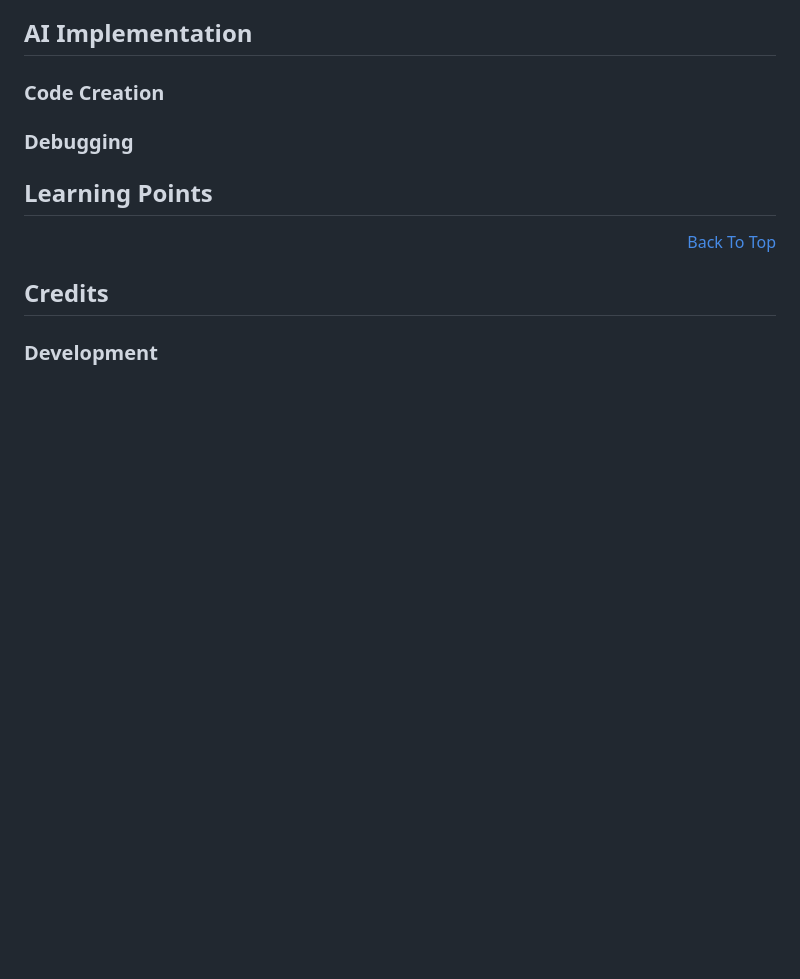
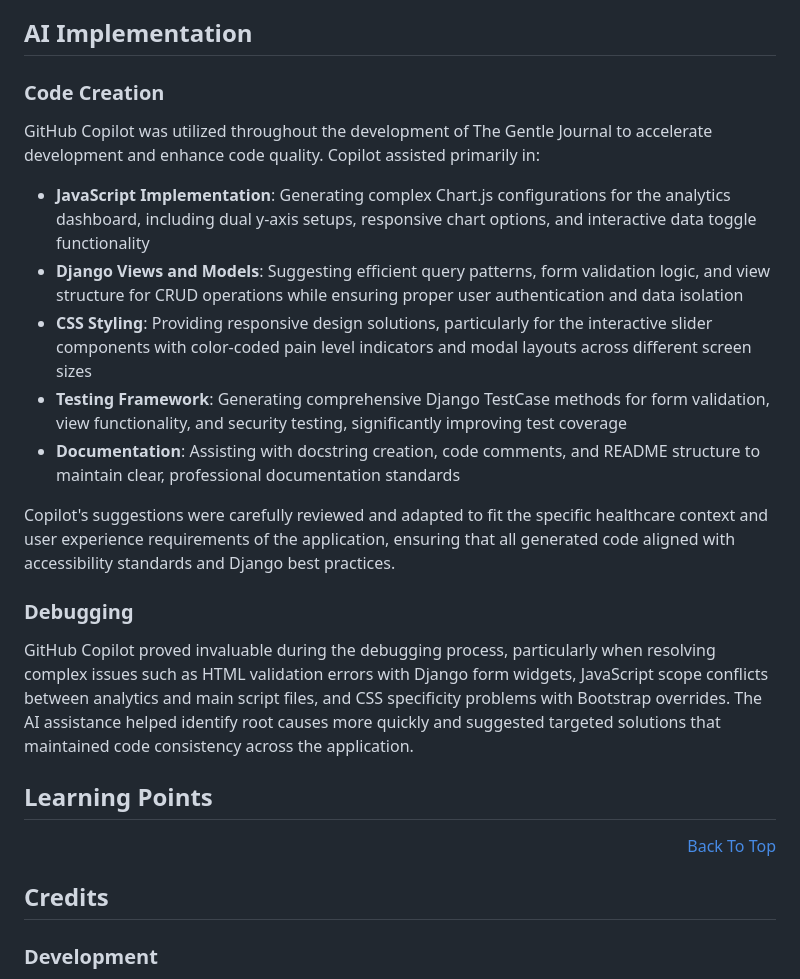
Before and after one commit to AC-dev16/the-gentle-journal, a Markdown page: README.md, the part around the change. GitHub-like rendering; blank space fills up the shorter version.

Commit message:
Update README.md to include GitHub Copilot contributions in development and debugging processes, highlighting its role in enhancing code quality and documentation standards.

```diff
--- a/README.md
+++ b/README.md
@@ -491,7 +491,19 @@ DEBUG: Set to False for production
 
 ### Code Creation
 
+GitHub Copilot was utilized throughout the development of The Gentle Journal to accelerate development and enhance code quality. Copilot assisted primarily in:
+
+- **JavaScript Implementation**: Generating complex Chart.js configurations for the analytics dashboard, including dual y-axis setups, responsive chart options, and interactive data toggle functionality
+- **Django Views and Models**: Suggesting efficient query patterns, form validation logic, and view structure for CRUD operations while ensuring proper user authentication and data isolation
+- **CSS Styling**: Providing responsive design solutions, particularly for the interactive slider components with color-coded pain level indicators and modal layouts across different screen sizes
+- **Testing Framework**: Generating comprehensive Django TestCase methods for form validation, view functionality, and security testing, significantly improving test coverage
+- **Documentation**: Assisting with docstring creation, code comments, and README structure to maintain clear, professional documentation standards
+
+Copilot's suggestions were carefully reviewed and adapted to fit the specific healthcare context and user experience requirements of the application, ensuring that all generated code aligned with accessibility standards and Django best practices.
+
 ### Debugging
+
+GitHub Copilot proved invaluable during the debugging process, particularly when resolving complex issues such as HTML validation errors with Django form widgets, JavaScript scope conflicts between analytics and main script files, and CSS specificity problems with Bootstrap overrides. The AI assistance helped identify root causes more quickly and suggested targeted solutions that maintained code consistency across the application.
 
 ## Learning Points
 
```
